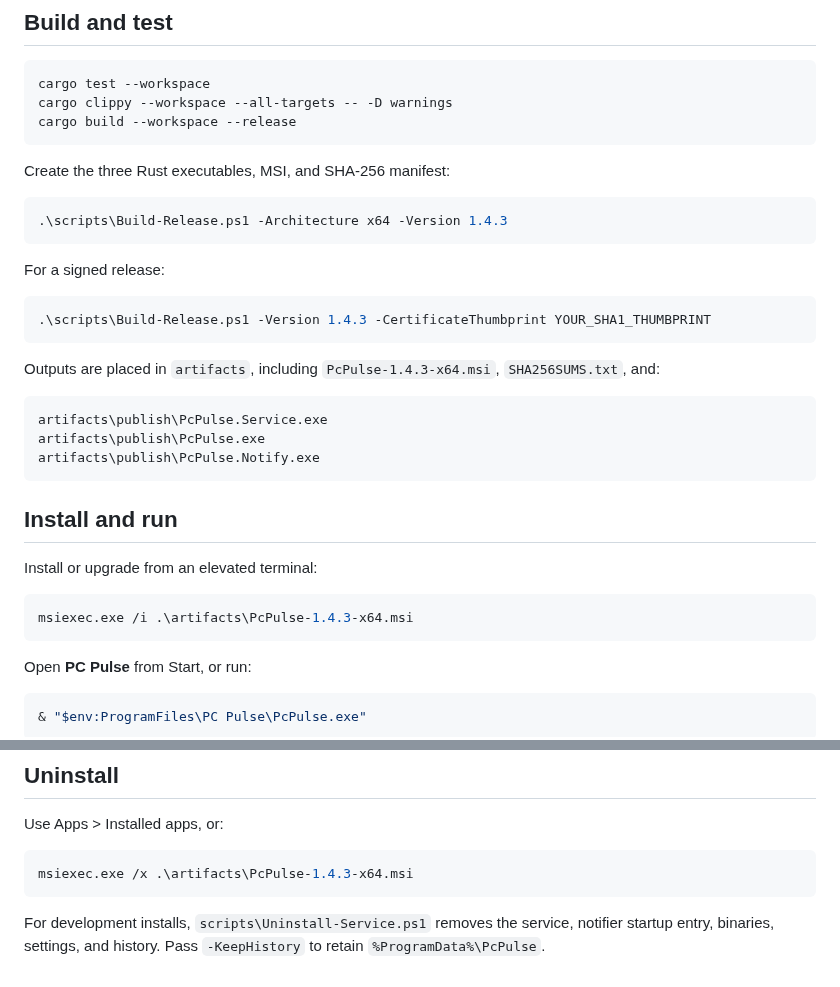
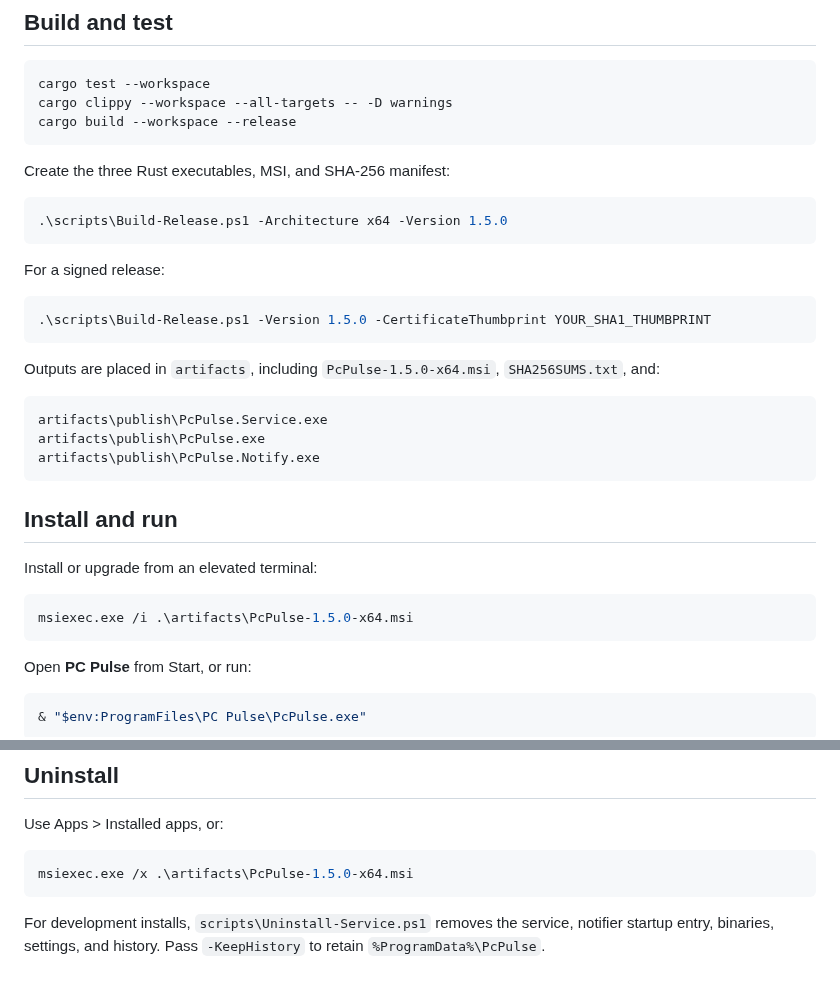
Before and after one commit to quorraa/pc-pulse, a Markdown page: README.md, 2 parts joined by grey strips. GitHub-like rendering.

````diff
--- a/README.md
+++ b/README.md
@@ -148,16 +157,16 @@ cargo build --workspace --release
 Create the three Rust executables, MSI, and SHA-256 manifest:
 
 ```powershell
-.\scripts\Build-Release.ps1 -Architecture x64 -Version 1.4.3
+.\scripts\Build-Release.ps1 -Architecture x64 -Version 1.5.0
 ```
 
 For a signed release:
 
 ```powershell
-.\scripts\Build-Release.ps1 -Version 1.4.3 -CertificateThumbprint YOUR_SHA1_THUMBPRINT
+.\scripts\Build-Release.ps1 -Version 1.5.0 -CertificateThumbprint YOUR_SHA1_THUMBPRINT
 ```
 
-Outputs are placed in `artifacts`, including `PcPulse-1.4.3-x64.msi`, `SHA256SUMS.txt`, and:
+Outputs are placed in `artifacts`, including `PcPulse-1.5.0-x64.msi`, `SHA256SUMS.txt`, and:
 
 ```text
 artifacts\publish\PcPulse.Service.exe
@@ -170,7 +179,7 @@ artifacts\publish\PcPulse.Notify.exe
 Install or upgrade from an elevated terminal:
 
 ```powershell
-msiexec.exe /i .\artifacts\PcPulse-1.4.3-x64.msi
+msiexec.exe /i .\artifacts\PcPulse-1.5.0-x64.msi
 ```
 
 Open **PC Pulse** from Start, or run:
@@ -240,7 +249,7 @@ The named pipe rejects remote clients, caps messages at one MiB, and grants acce
 Use Apps > Installed apps, or:
 
 ```powershell
-msiexec.exe /x .\artifacts\PcPulse-1.4.3-x64.msi
+msiexec.exe /x .\artifacts\PcPulse-1.5.0-x64.msi
 ```
 
 For development installs, `scripts\Uninstall-Service.ps1` removes the service, notifier startup entry, binaries, settings, and history. Pass `-KeepHistory` to retain `%ProgramData%\PcPulse`.
````
Also changed, not shown: other parts of README.md (+10 -1 lines), docs/media/avionics-incidents.png (added), docs/media/avionics-observe.png (added), docs/media/vitals-hunt.png (added), docs/media/vitals-observe.png (added), docs/media/vitals-oracle.png (added), 5 other files.
